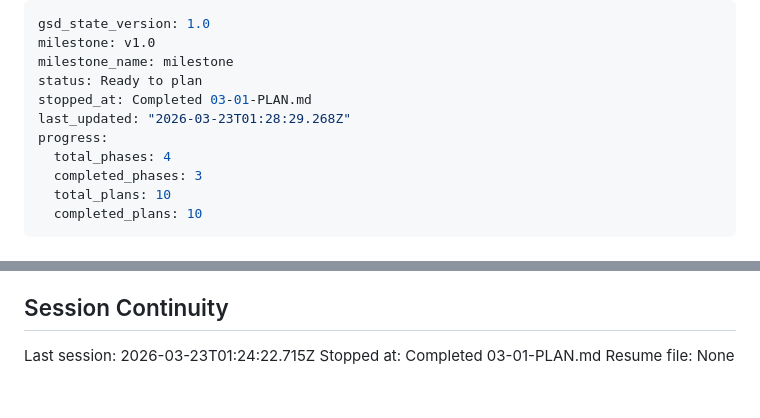
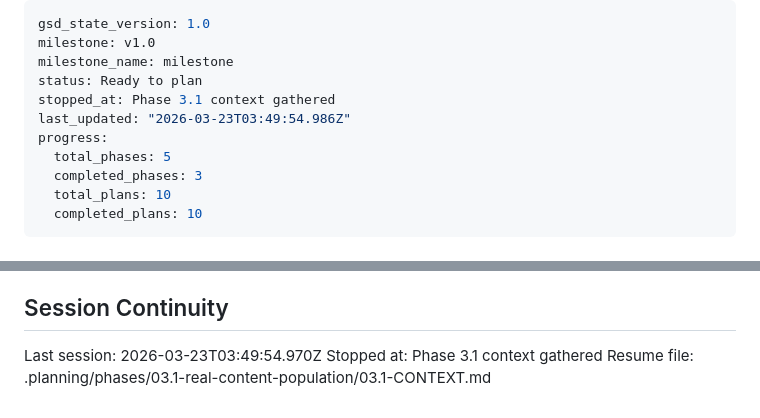
Before and after one commit to neporshiso/nep-personal-website, a Markdown page: .planning/STATE.md, 2 parts joined by grey strips. Rendered like a GitHub page.

Commit message:
docs(state): record phase 3.1 context session

```diff
--- a/.planning/STATE.md
+++ b/.planning/STATE.md
@@ -3,10 +3,10 @@ gsd_state_version: 1.0
 milestone: v1.0
 milestone_name: milestone
 status: Ready to plan
-stopped_at: Completed 03-01-PLAN.md
-last_updated: "2026-03-23T01:28:29.268Z"
+stopped_at: Phase 3.1 context gathered
+last_updated: "2026-03-23T03:49:54.986Z"
 progress:
-  total_phases: 4
+  total_phases: 5
   completed_phases: 3
   total_plans: 10
   completed_plans: 10
@@ -102,6 +102,6 @@ None yet.
 
 ## Session Continuity
 
-Last session: 2026-03-23T01:24:22.715Z
-Stopped at: Completed 03-01-PLAN.md
-Resume file: None
+Last session: 2026-03-23T03:49:54.970Z
+Stopped at: Phase 3.1 context gathered
+Resume file: .planning/phases/03.1-real-content-population/03.1-CONTEXT.md
```
